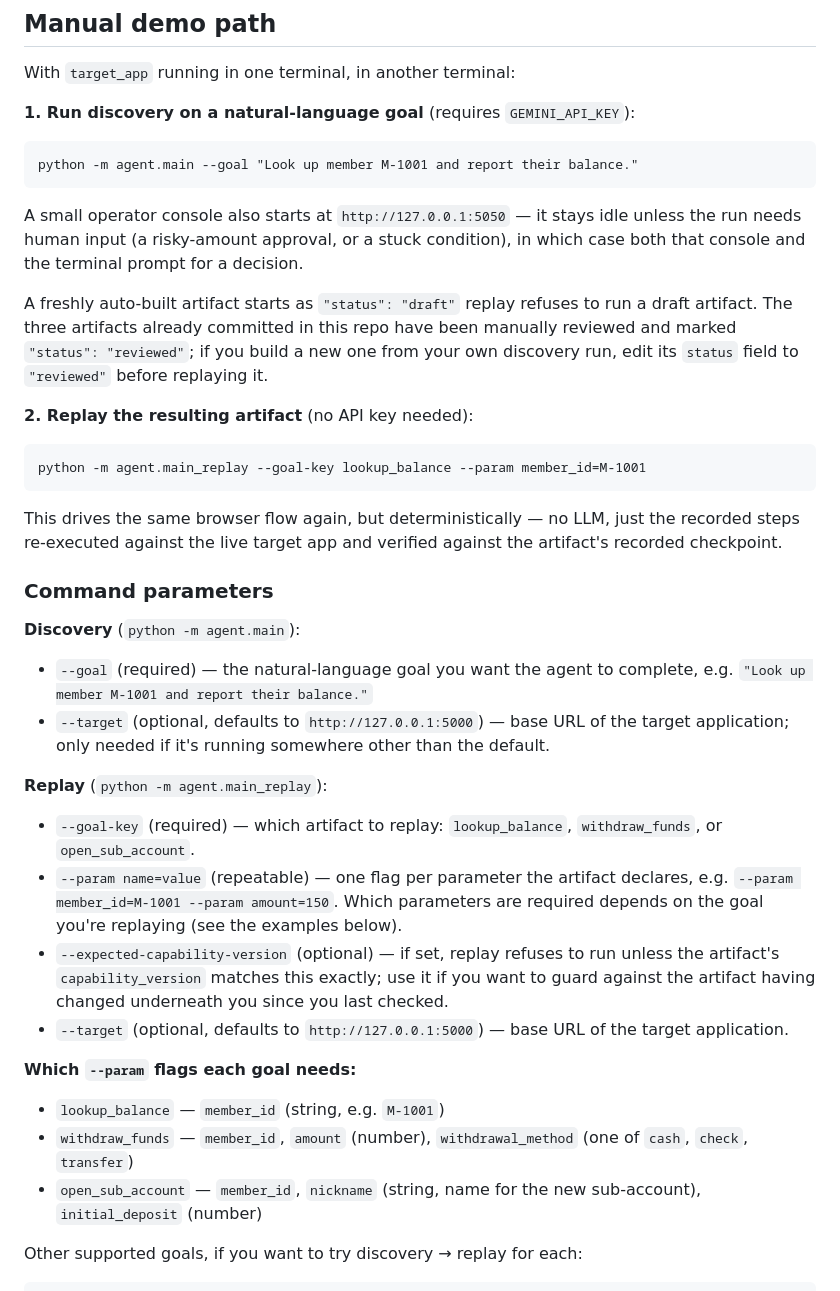
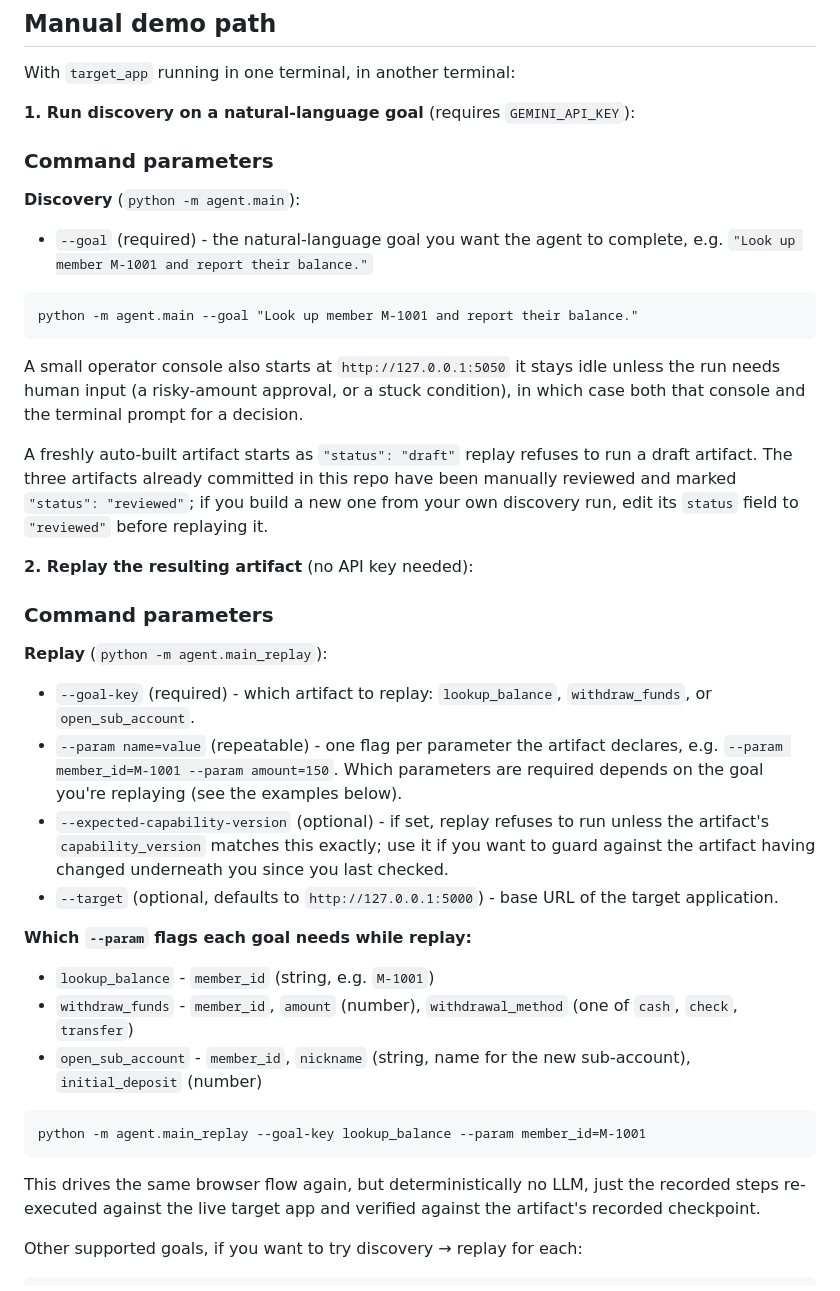
Before and after one commit to mak372/Computer-Use-Automation-System, a Markdown page: README.md, the part around one of its changes. Drawn GitHub-style.

Commit message:
Minor changes to readme

````diff
--- a/README.md
+++ b/README.md
@@ -67,35 +67,33 @@ Discovery (`agent.main`) does require a real `GEMINI_API_KEY`, since an LLM call
 With `target_app` running in one terminal, in another terminal:
 
 **1. Run discovery on a natural-language goal** (requires `GEMINI_API_KEY`):
+### Command parameters
+
+**Discovery** (`python -m agent.main`):
+- `--goal` (required) - the natural-language goal you want the agent to complete, e.g. `"Look up member M-1001 and report their balance."`
 ```
 python -m agent.main --goal "Look up member M-1001 and report their balance."
 ```
-A small operator console also starts at `http://127.0.0.1:5050` — it stays idle unless the run needs human input (a risky-amount approval, or a stuck condition), in which case both that console and the terminal prompt for a decision.
+A small operator console also starts at `http://127.0.0.1:5050` it stays idle unless the run needs human input (a risky-amount approval, or a stuck condition), in which case both that console and the terminal prompt for a decision.
 
 A freshly auto-built artifact starts as `"status": "draft"` replay refuses to run a draft artifact. The three artifacts already committed in this repo have been manually reviewed and marked `"status": "reviewed"`; if you build a new one from your own discovery run, edit its `status` field to `"reviewed"` before replaying it.
 
 **2. Replay the resulting artifact** (no API key needed):
+### Command parameters
+**Replay** (`python -m agent.main_replay`):
+- `--goal-key` (required) - which artifact to replay: `lookup_balance`, `withdraw_funds`, or `open_sub_account`.
+- `--param name=value` (repeatable) - one flag per parameter the artifact declares, e.g. `--param member_id=M-1001 --param amount=150`. Which parameters are required depends on the goal you're replaying (see the examples below).
+- `--expected-capability-version` (optional) - if set, replay refuses to run unless the artifact's `capability_version` matches this exactly; use it if you want to guard against the artifact having changed underneath you since you last checked.
+- `--target` (optional, defaults to `http://127.0.0.1:5000`) - base URL of the target application.
+
+**Which `--param` flags each goal needs while replay:**
+- `lookup_balance` - `member_id` (string, e.g. `M-1001`)
+- `withdraw_funds` - `member_id`, `amount` (number), `withdrawal_method` (one of `cash`, `check`, `transfer`)
+- `open_sub_account` - `member_id`, `nickname` (string, name for the new sub-account), `initial_deposit` (number)
 ```
 python -m agent.main_replay --goal-key lookup_balance --param member_id=M-1001
 ```
-This drives the same browser flow again, but deterministically — no LLM, just the recorded steps re-executed against the live target app and verified against the artifact's recorded checkpoint.
-
-### Command parameters
-
-**Discovery** (`python -m agent.main`):
-- `--goal` (required) — the natural-language goal you want the agent to complete, e.g. `"Look up member M-1001 and report their balance."`
-- `--target` (optional, defaults to `http://127.0.0.1:5000`) — base URL of the target application; only needed if it's running somewhere other than the default.
-
-**Replay** (`python -m agent.main_replay`):
-- `--goal-key` (required) — which artifact to replay: `lookup_balance`, `withdraw_funds`, or `open_sub_account`.
-- `--param name=value` (repeatable) — one flag per parameter the artifact declares, e.g. `--param member_id=M-1001 --param amount=150`. Which parameters are required depends on the goal you're replaying (see the examples below).
-- `--expected-capability-version` (optional) — if set, replay refuses to run unless the artifact's `capability_version` matches this exactly; use it if you want to guard against the artifact having changed underneath you since you last checked.
-- `--target` (optional, defaults to `http://127.0.0.1:5000`) — base URL of the target application.
-
-**Which `--param` flags each goal needs:**
-- `lookup_balance` — `member_id` (string, e.g. `M-1001`)
-- `withdraw_funds` — `member_id`, `amount` (number), `withdrawal_method` (one of `cash`, `check`, `transfer`)
-- `open_sub_account` — `member_id`, `nickname` (string, name for the new sub-account), `initial_deposit` (number)
+This drives the same browser flow again, but deterministically no LLM, just the recorded steps re-executed against the live target app and verified against the artifact's recorded checkpoint.
 
 Other supported goals, if you want to try discovery → replay for each:
 ```
````
Also changed, not shown: other parts of README.md (+8 -8 lines).
